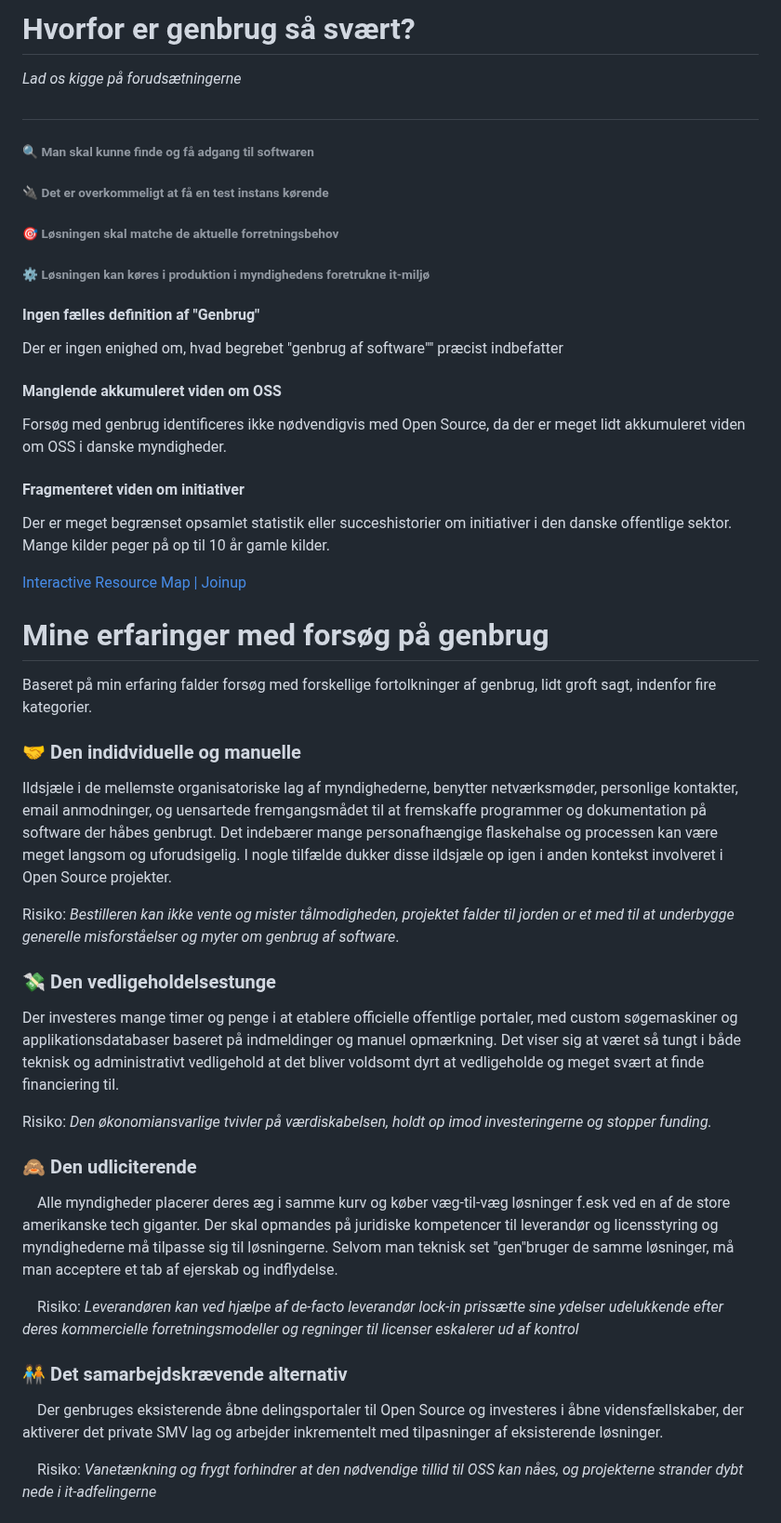
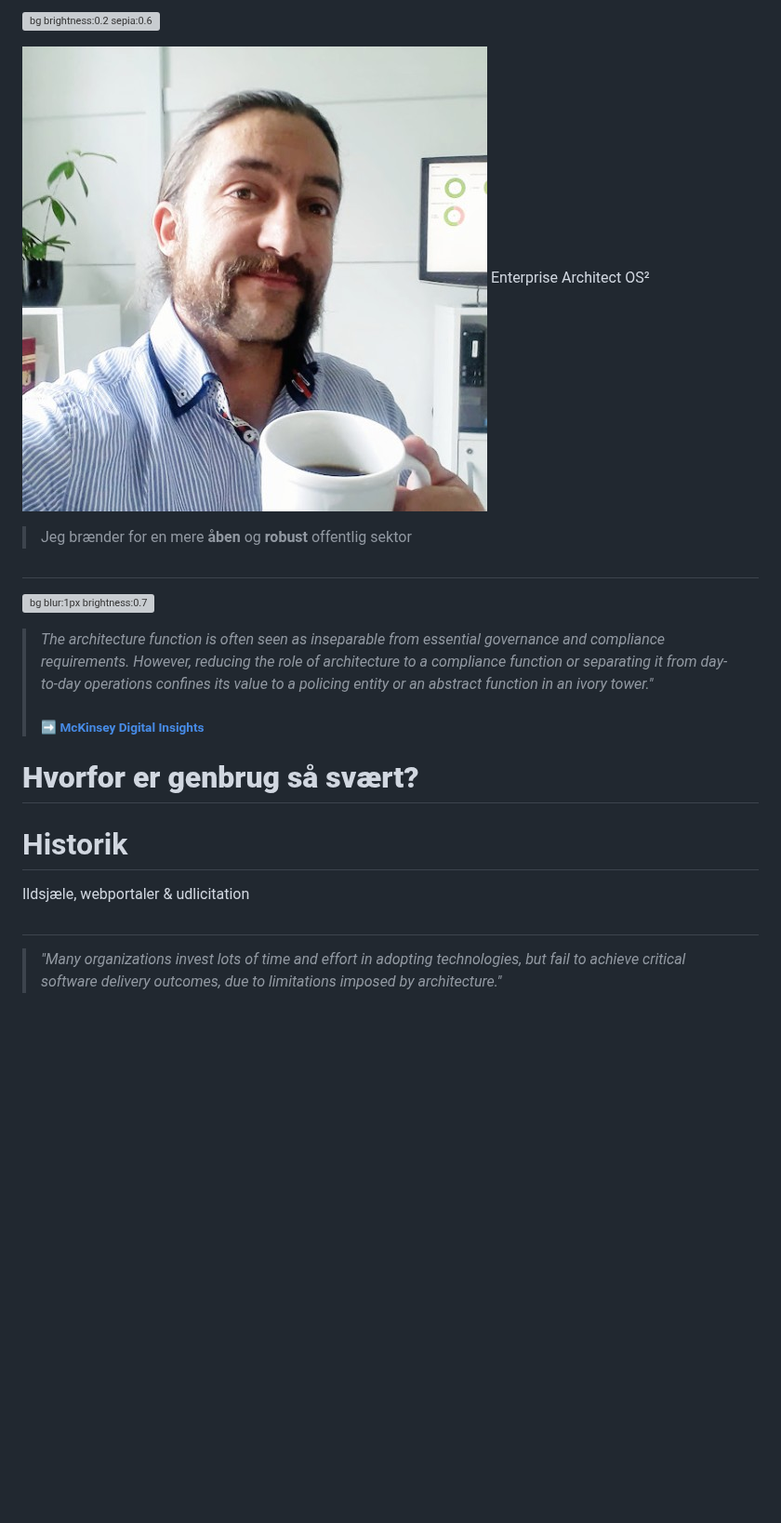
Before and after one commit to janhalen/os2-slides, a Markdown page: docs/FDA.md, the part around one of its changes. Shown at 93% size. Drawn GitHub-style; blank space fills up the shorter version; grey boxes are pictures that could not be loaded.

```diff
--- a/docs/FDA.md
+++ b/docs/FDA.md
@@ -28,18 +32,34 @@ Jeg brænder for en mere fair og robust offentlig sektor
 
 
-# Hvorfor er genbrug så svært?
-*Lad os kigge på forudsætningerne*
-<!-- class: invert -->
+<style scoped>
+  img {
+  width:300px;
+  border-radius: 50%;
+    }
+</style>
+![bg brightness:0.2 sepia:0.6](https://s.studiobinder.com/wp-content/uploads/2019/08/What-is-Deep-Depth-of-Field-Deep-Focus-Shot-in-Photography-Feature-StudioBinder.jpg)
+
+![44% opacity:80% sepia:0.1](../docs/image/EARoles/jmk_colour.jpg )
+Enterprise Architect OS²
+
+> Jeg brænder for en mere **åben** og **robust** offentlig sektor
+
 
 #
 
-###### 🔍 Man skal kunne finde og få adgang til softwaren
+![bg blur:1px brightness:0.7](https://images.unsplash.com/photo-1515856251934-766e064d7b09?q=80&w=1335&auto=format&fit=crop&ixlib=rb-4.0.3&ixid=M3wxMjA3fDB8MHxwaG90by1wYWdlfHx8fGVufDB8fHx8fA%3D%3D)
 
-###### 🔌 Det er overkommeligt at få en test instans kørende
+> _The architecture function is often seen as inseparable from essential governance and compliance requirements. However, reducing the role of architecture to a compliance function or separating it from day-to-day operations confines its value to a policing entity or an abstract function in an ivory tower."_
+>
+> ###### [:arrow_right: McKinsey Digital Insights](https://www.mckinsey.com/capabilities/mckinsey-digital/our-insights/tech-forward/quantum-technology-use-cases-as-fuel-for-value-in-finance)
 
-###### 🎯 Løsningen skal matche de aktuelle forretningsbehov
 
-###### ⚙️ Løsningen kan køres i produktion i myndighedens foretrukne it-miljø
+# **Hvorfor er genbrug så svært?**
+
+# Historik
+
+Ildsjæle, webportaler & udlicitation
+<!--
 
 
 #### Ingen fælles definition af "Genbrug"
@@ -84,5 +104,7 @@ Baseret på min erfaring falder forsøg med forskellige fortolkninger af genbrug
 
     Risiko: *Vanetænkning og frygt forhindrer at den nødvendige tillid til OSS kan nåes, og projekterne strander dybt nede i it-adfelingerne*
 
-##
+-->
+#
+> *"Many organizations invest lots of time and effort in adopting technologies, but fail to achieve critical software delivery outcomes, due to limitations imposed by architecture."*
 
```
Also changed, not shown: other parts of docs/FDA.md (+61 -28 lines).
